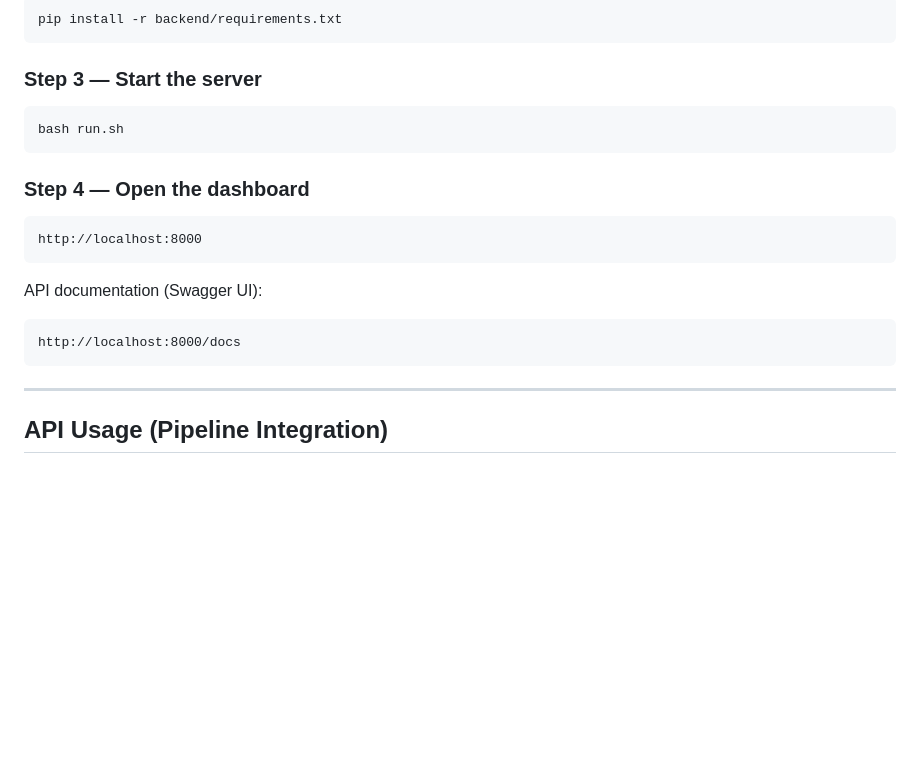
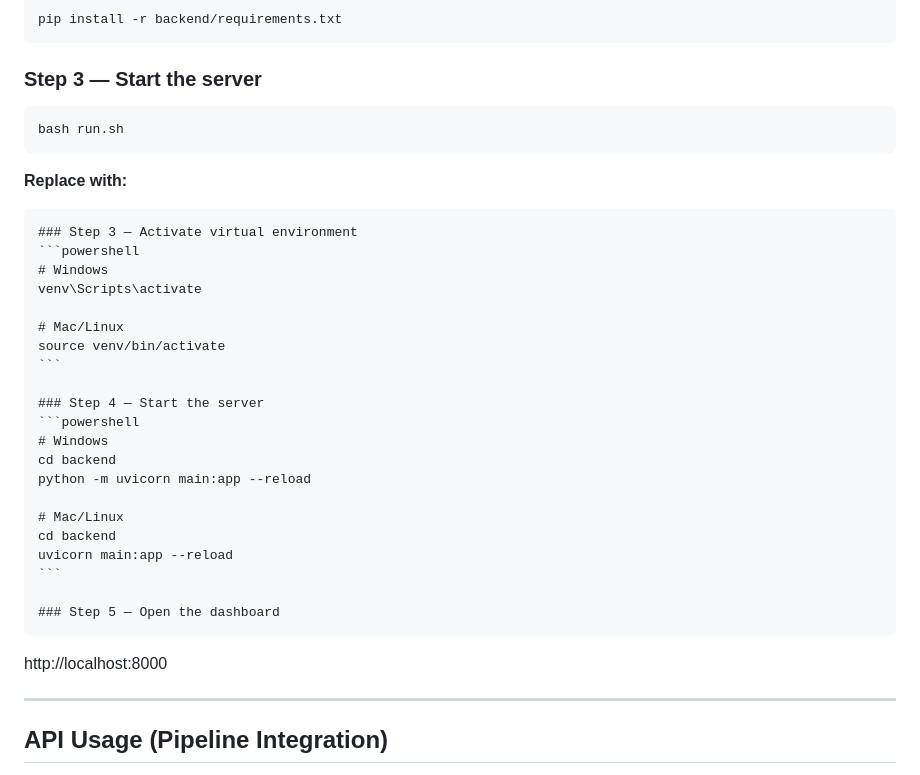
Before and after one commit to Sanikak99/Responsible-rag-auditor, a Markdown page: README.md, the part around one of its changes. Rendered like a GitHub page; blank space fills up the shorter version.

`````diff
--- a/README.md
+++ b/README.md
@@ -79,19 +148,35 @@ pip install -r backend/requirements.txt
 ```
 
 ### Step 3 — Start the server
-```bash
+````bash
 bash run.sh
+````
+
+**Replace with:**
+````markdown
+### Step 3 — Activate virtual environment
+```powershell
+# Windows
+venv\Scripts\activate
+
+# Mac/Linux
+source venv/bin/activate
 ```
 
-### Step 4 — Open the dashboard
-```
-http://localhost:8000
+### Step 4 — Start the server
+```powershell
+# Windows
+cd backend
+python -m uvicorn main:app --reload
+
+# Mac/Linux
+cd backend
+uvicorn main:app --reload
 ```
 
-API documentation (Swagger UI):
-```
-http://localhost:8000/docs
-```
+### Step 5 — Open the dashboard
+````
+http://localhost:8000
 
 ---
 
`````
Also changed, not shown: other parts of README.md (+69 -0 lines).
